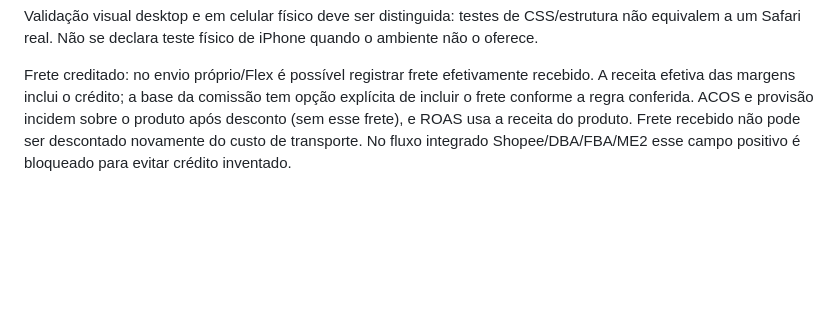
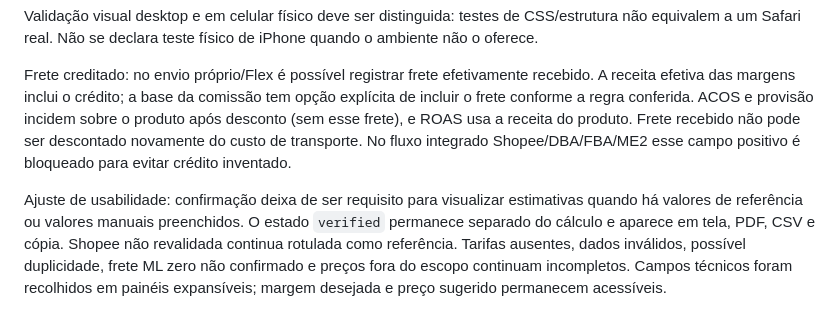
Before and after one commit to sinezzio/sinezzio-calculadora, a Markdown page: AUDITORIA.md, the part around the change. Drawn GitHub-style; blank space fills up the shorter version.

Commit message:
Simplifica uso e mostra estimativas sem bloquear por confirmação

```diff
--- a/AUDITORIA.md
+++ b/AUDITORIA.md
@@ -45,3 +45,6 @@ Validação visual desktop e em celular físico deve ser distinguida: testes de
 
 
 Frete creditado: no envio próprio/Flex é possível registrar frete efetivamente recebido. A receita efetiva das margens inclui o crédito; a base da comissão tem opção explícita de incluir o frete conforme a regra conferida. ACOS e provisão incidem sobre o produto após desconto (sem esse frete), e ROAS usa a receita do produto. Frete recebido não pode ser descontado novamente do custo de transporte. No fluxo integrado Shopee/DBA/FBA/ME2 esse campo positivo é bloqueado para evitar crédito inventado.
+
+
+Ajuste de usabilidade: confirmação deixa de ser requisito para visualizar estimativas quando há valores de referência ou valores manuais preenchidos. O estado `verified` permanece separado do cálculo e aparece em tela, PDF, CSV e cópia. Shopee não revalidada continua rotulada como referência. Tarifas ausentes, dados inválidos, possível duplicidade, frete ML zero não confirmado e preços fora do escopo continuam incompletos. Campos técnicos foram recolhidos em painéis expansíveis; margem desejada e preço sugerido permanecem acessíveis.
```
